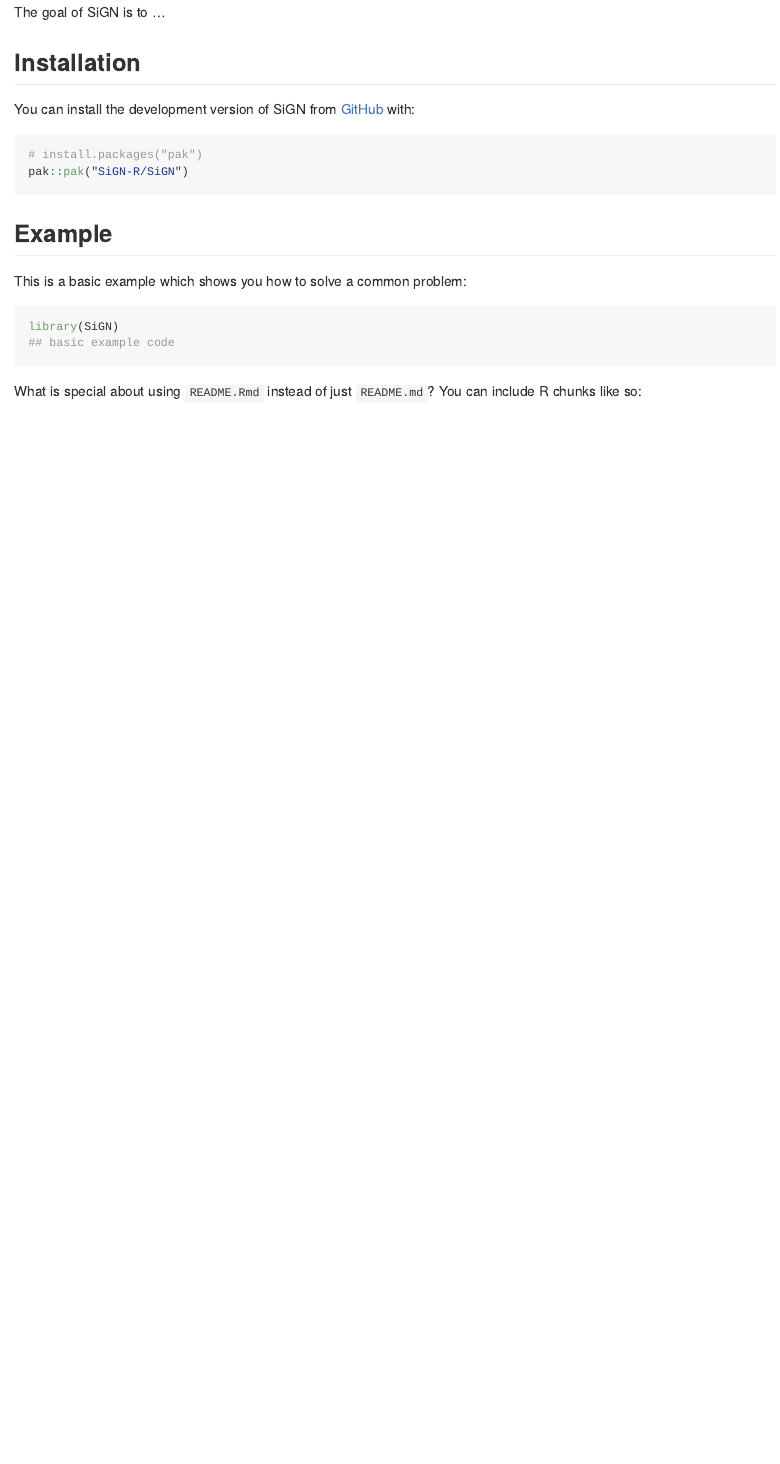
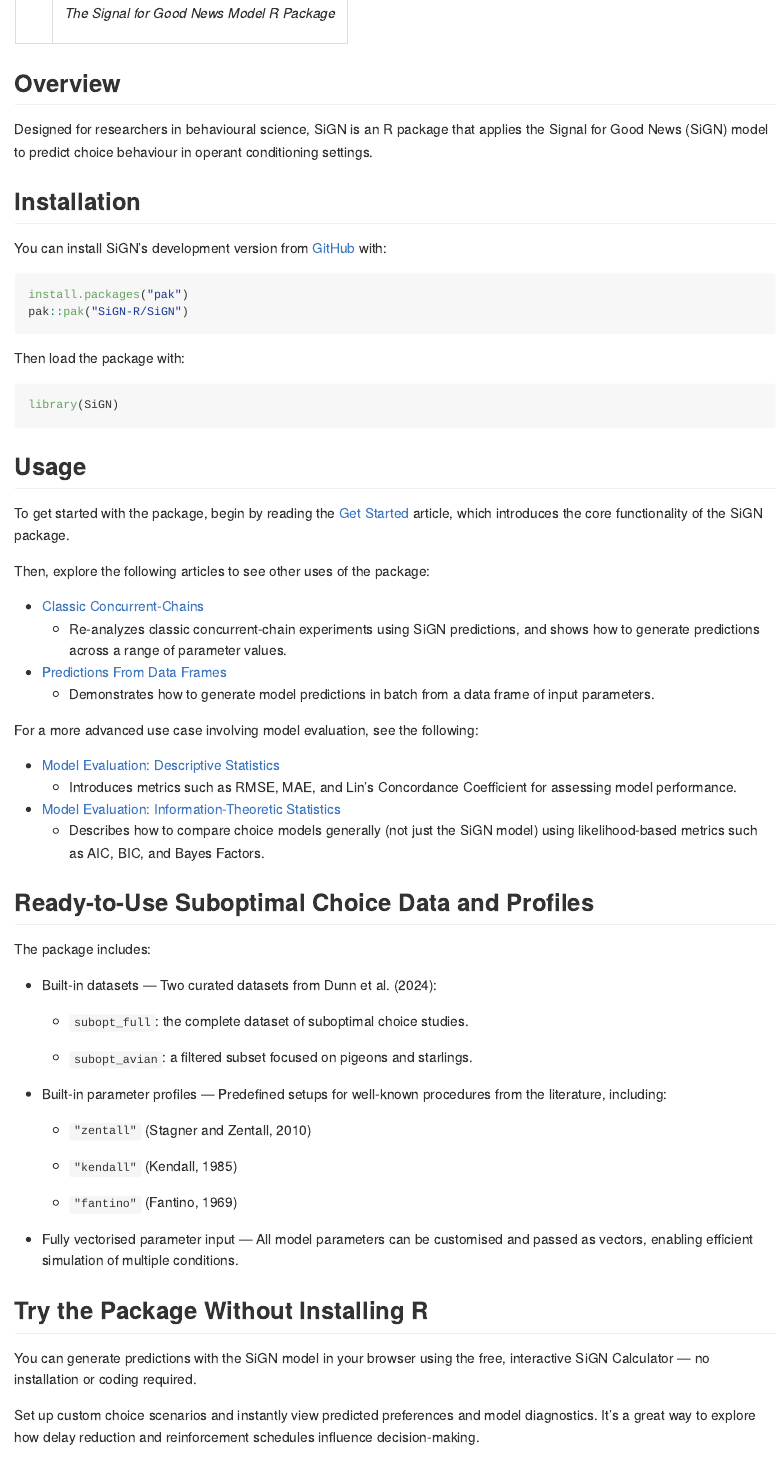
Before and after one commit to SiGN-R/SiGN, an R Markdown document (README.Rmd): the page in a window 1100 px wide, from 100 px down before the commit and from 70 px down after it, so that both start at the same text. The pictures show the output file README.md that the author committed with the source, drawn offline in the style of GitHub; badge pictures from the web are left out.

Commit message:
Updated README

````diff
--- a/README.Rmd
+++ b/README.Rmd
@@ -16,0 +26 @@
+      <p><em>The Signal for Good News Model R Package</em></p>
@@ -18,10 +33,12 @@
 <!-- badges: start -->
 <!-- badges: end -->
 
-The goal of SiGN is to ...
+## Overview
+
+Designed for researchers in behavioural science, SiGN is an R package that applies the Signal for Good News (SiGN) model to predict choice behaviour in operant conditioning settings.
 
 ## Installation
 
-You can install the development version of SiGN from [GitHub](https://github.com/) with:
+You can install SiGN's development version from [GitHub](https://github.com/) with:
 
 ``` r
@@ -29,27 +46,54 @@
 pak::pak("SiGN-R/SiGN")
 ```
 
-## Example
-
-This is a basic example which shows you how to solve a common problem:
-
-```{r example}
+Then load the package with:
+```r
 library(SiGN)
-## basic example code
 ```
 
-What is special about using `README.Rmd` instead of just `README.md`? You can include R chunks like so:
+## Usage
 
-```{r cars}
-summary(cars)
-```
+To get started with the package, begin by reading the [Get Started](articles/SiGN.html) article, which introduces the core functionality of the SiGN package.
 
-You'll still need to render `README.Rmd` regularly, to keep `README.md` up-to-date. `devtools::build_readme()` is handy for this.
+Then, explore the following articles to see other uses of the package:
 
-You can also embed plots, for example:
+- [Classic Concurrent-Chains](articles/squires_fantino.html)
+  - Re-analyzes classic concurrent-chain experiments using SiGN predictions, and shows how to generate predictions across a range of parameter values.
 
-```{r pressure, echo = FALSE}
-plot(pressure)
-```
+- [Predictions From Data Frames](articles/batch-predict.html)
+  - Demonstrates how to generate model predictions in batch from a data frame of input parameters.
 
-In that case, don't forget to commit and push the resulting figure files, so they display on GitHub and CRAN.
+For a more advanced use case involving model evaluation, see the following:
+
+- [Model Evaluation: Descriptive Statistics](articles/eval_descriptive.html)
+  - Introduces metrics such as RMSE, MAE, and Lin's Concordance Coefficient for assessing model performance.
+- [Model Evaluation: Information-Theoretic Statistics](articles/eval_info-theoretic.html)
+  - Describes how to compare choice models generally (not just the SiGN model) using likelihood-based metrics such as AIC, BIC, and Bayes Factors.
+
+## Ready-to-Use Suboptimal Choice Data and Profiles
+
+The package includes:
+
+- Built-in datasets — Two curated datasets from Dunn et al. (2024):
+
+  - `subopt_full`: the complete dataset of suboptimal choice studies.
+
+  - `subopt_avian`: a filtered subset focused on pigeons and starlings.
+
+- Built-in parameter profiles — Predefined setups for well-known procedures from the literature, including:
+
+  - `"zentall"` (Stagner and Zentall, 2010)
+
+  - `"kendall"` (Kendall, 1985)
+
+  - `"fantino"` (Fantino, 1969)
+
+- Fully vectorised parameter input — All model parameters can be customised and passed as vectors, enabling efficient simulation of multiple conditions.
+
+## Try the Package Without Installing R
+
+[![Launch Calculator](https://img.shields.io/badge/try%20it-online%20calculator-brightgreen)](https://jpisklak.shinyapps.io/SiGN_Calc/)
+
+You can generate predictions with the SiGN model in your browser using the free, interactive SiGN Calculator — no installation or coding required.
+
+Set up custom choice scenarios and instantly view predicted preferences and model diagnostics. It’s a great way to explore how delay reduction and reinforcement schedules influence decision-making.
````
Also changed, not shown: README.md, README.Rmd (38 more changed lines).
